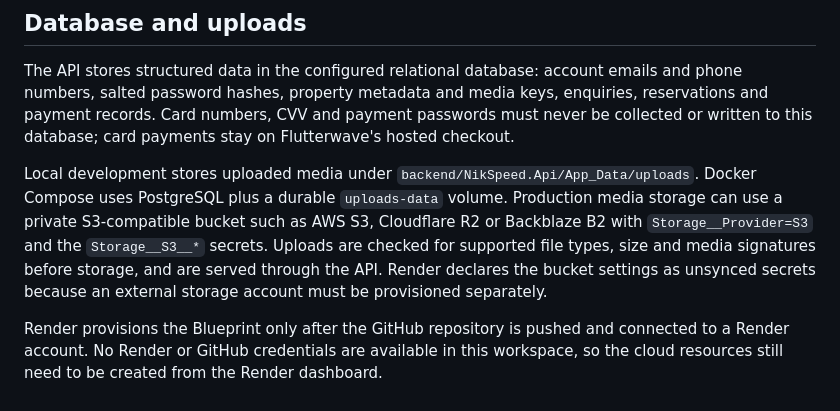
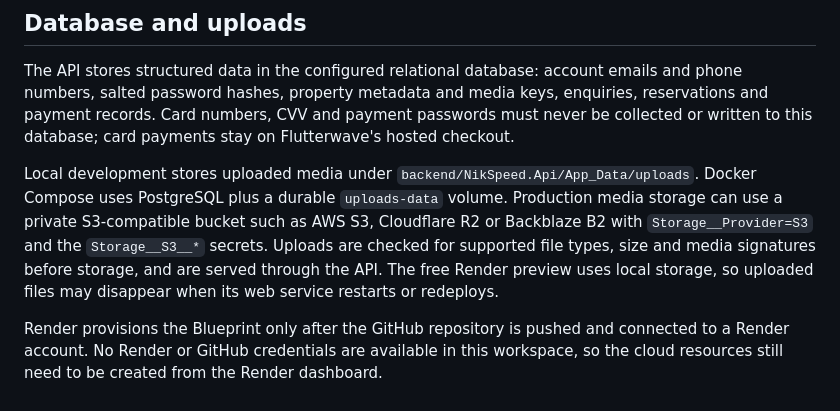
Before and after one commit to kleinknowles/Nik-Speed-Properties-, a Markdown page: README.md, the part around the change. Drawn GitHub-style.

Commit message:
Clarify free preview media storage

```diff
--- a/README.md
+++ b/README.md
@@ -66,6 +66,6 @@ This is a short-lived test setup: Render's free PostgreSQL database is limited t
 
 The API stores structured data in the configured relational database: account emails and phone numbers, salted password hashes, property metadata and media keys, enquiries, reservations and payment records. Card numbers, CVV and payment passwords must never be collected or written to this database; card payments stay on Flutterwave's hosted checkout.
 
-Local development stores uploaded media under `backend/NikSpeed.Api/App_Data/uploads`. Docker Compose uses PostgreSQL plus a durable `uploads-data` volume. Production media storage can use a private S3-compatible bucket such as AWS S3, Cloudflare R2 or Backblaze B2 with `Storage__Provider=S3` and the `Storage__S3__*` secrets. Uploads are checked for supported file types, size and media signatures before storage, and are served through the API. Render declares the bucket settings as unsynced secrets because an external storage account must be provisioned separately.
+Local development stores uploaded media under `backend/NikSpeed.Api/App_Data/uploads`. Docker Compose uses PostgreSQL plus a durable `uploads-data` volume. Production media storage can use a private S3-compatible bucket such as AWS S3, Cloudflare R2 or Backblaze B2 with `Storage__Provider=S3` and the `Storage__S3__*` secrets. Uploads are checked for supported file types, size and media signatures before storage, and are served through the API. The free Render preview uses local storage, so uploaded files may disappear when its web service restarts or redeploys.
 
 Render provisions the Blueprint only after the GitHub repository is pushed and connected to a Render account. No Render or GitHub credentials are available in this workspace, so the cloud resources still need to be created from the Render dashboard.
```
